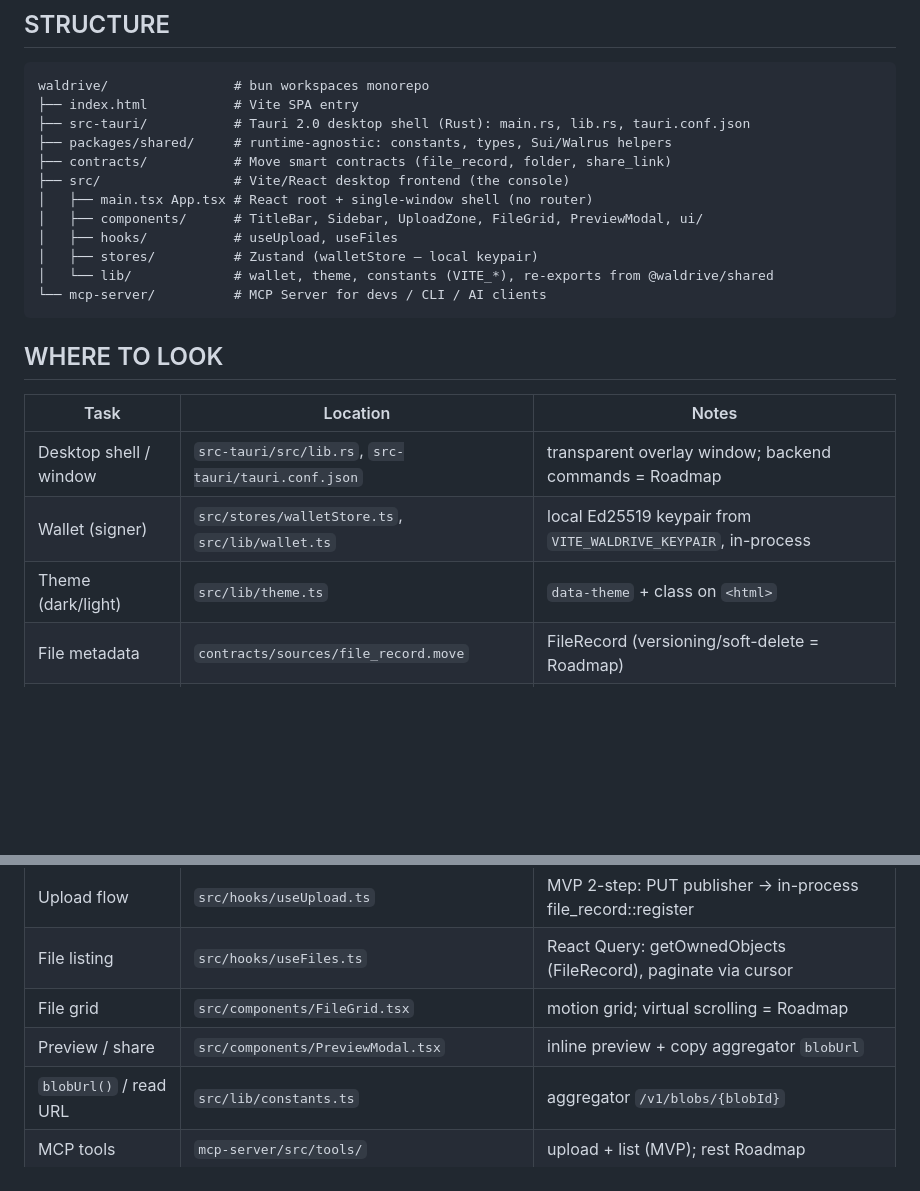
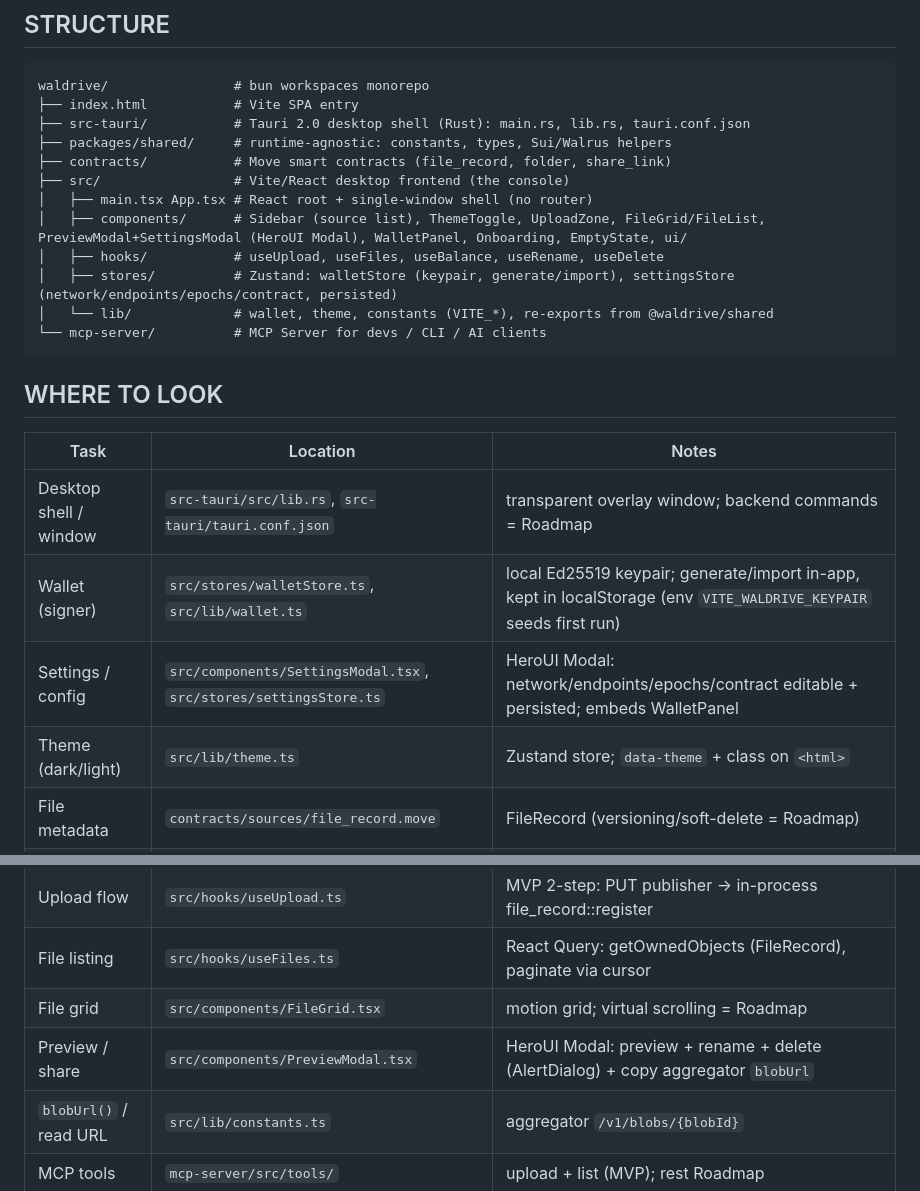
Before and after one commit to Fldicoahkiin/WalDrive, a Markdown page: AGENTS.md, 2 parts joined by grey strips. Rendered like a GitHub page; blank space fills up the shorter version.

````diff
--- a/AGENTS.md
+++ b/AGENTS.md
@@ -14,9 +14,9 @@ waldrive/                # bun workspaces monorepo
 ├── contracts/           # Move smart contracts (file_record, folder, share_link)
 ├── src/                 # Vite/React desktop frontend (the console)
 │   ├── main.tsx App.tsx # React root + single-window shell (no router)
-│   ├── components/      # TitleBar, Sidebar, UploadZone, FileGrid, PreviewModal, ui/
-│   ├── hooks/           # useUpload, useFiles
-│   ├── stores/          # Zustand (walletStore — local keypair)
+│   ├── components/      # Sidebar (source list), ThemeToggle, UploadZone, FileGrid/FileList, PreviewModal+SettingsModal (HeroUI Modal), WalletPanel, Onboarding, EmptyState, ui/
+│   ├── hooks/           # useUpload, useFiles, useBalance, useRename, useDelete
+│   ├── stores/          # Zustand: walletStore (keypair, generate/import), settingsStore (network/endpoints/epochs/contract, persisted)
 │   └── lib/             # wallet, theme, constants (VITE_*), re-exports from @waldrive/shared
 └── mcp-server/          # MCP Server for devs / CLI / AI clients
 ```
@@ -26,15 +26,16 @@ waldrive/                # bun workspaces monorepo
 | Task | Location | Notes |
 |------|----------|-------|
 | Desktop shell / window | `src-tauri/src/lib.rs`, `src-tauri/tauri.conf.json` | transparent overlay window; backend commands = Roadmap |
-| Wallet (signer) | `src/stores/walletStore.ts`, `src/lib/wallet.ts` | local Ed25519 keypair from `VITE_WALDRIVE_KEYPAIR`, in-process |
-| Theme (dark/light) | `src/lib/theme.ts` | `data-theme` + class on `<html>` |
+| Wallet (signer) | `src/stores/walletStore.ts`, `src/lib/wallet.ts` | local Ed25519 keypair; generate/import in-app, kept in localStorage (env `VITE_WALDRIVE_KEYPAIR` seeds first run) |
+| Settings / config | `src/components/SettingsModal.tsx`, `src/stores/settingsStore.ts` | HeroUI Modal: network/endpoints/epochs/contract editable + persisted; embeds WalletPanel |
+| Theme (dark/light) | `src/lib/theme.ts` | Zustand store; `data-theme` + class on `<html>` |
 | File metadata | `contracts/sources/file_record.move` | FileRecord (versioning/soft-delete = Roadmap) |
 | Folder hierarchy | `contracts/sources/folder.move` | Folder (nested = Roadmap; delete has orphan issue) |
 | Share links (contract) | `contracts/sources/share_link.move` | ShareLink + ShareRegistry — unused by desktop MVP (Roadmap) |
 | Upload flow | `src/hooks/useUpload.ts` | MVP 2-step: PUT publisher → in-process file_record::register |
 | File listing | `src/hooks/useFiles.ts` | React Query: getOwnedObjects (FileRecord), paginate via cursor |
 | File grid | `src/components/FileGrid.tsx` | motion grid; virtual scrolling = Roadmap |
-| Preview / share | `src/components/PreviewModal.tsx` | inline preview + copy aggregator `blobUrl` |
+| Preview / share | `src/components/PreviewModal.tsx` | HeroUI Modal: preview + rename + delete (AlertDialog) + copy aggregator `blobUrl` |
 | `blobUrl()` / read URL | `src/lib/constants.ts` | aggregator `/v1/blobs/{blobId}` |
 | MCP tools | `mcp-server/src/tools/` | upload + list (MVP); rest Roadmap |
 
````
Also changed, not shown: CLAUDE.md (+16 -15 lines).
